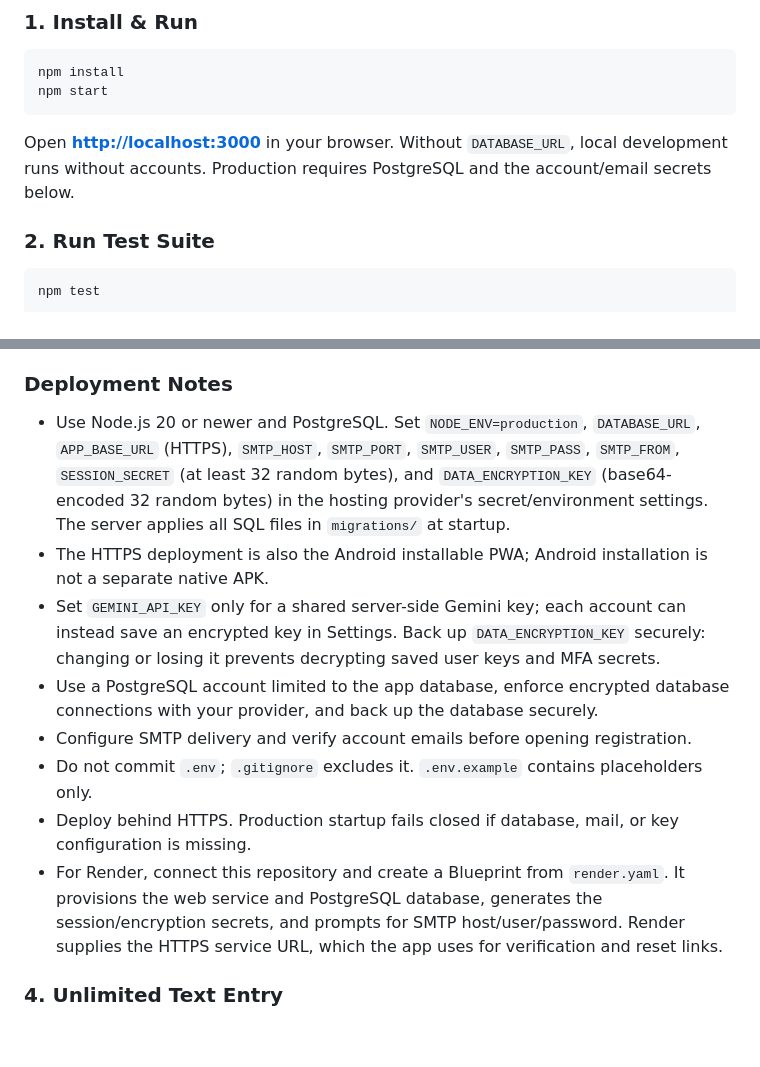
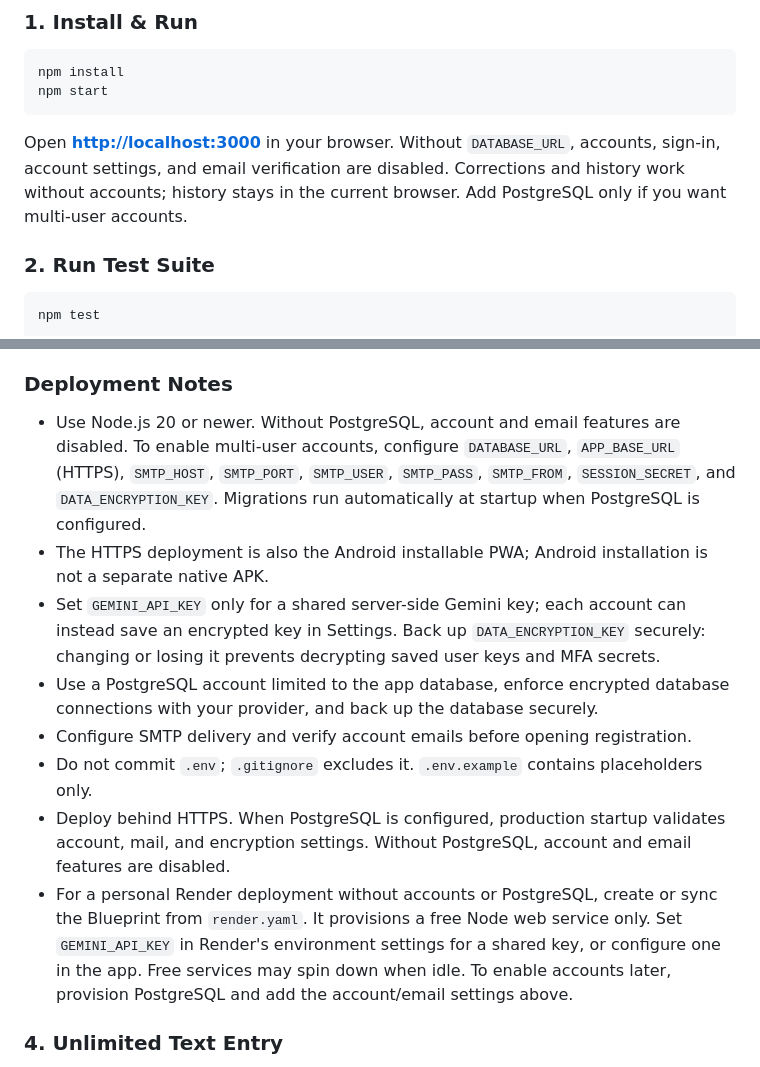
Before and after one commit to sonu4907/English_Teacher, a Markdown page: README.md, 2 parts joined by grey strips. GitHub-like rendering; blank space fills up the shorter version.

Commit message:
Document database-free Render deployment
Clarify PostgreSQL requirements and account features in deployment notes.

````diff
--- a/README.md
+++ b/README.md
@@ -26,7 +26,7 @@ npm install
 npm start
 ```
 Open **[http://localhost:3000](http://localhost:3000)** in your browser.
-Without `DATABASE_URL`, local development runs without accounts. Production requires PostgreSQL and the account/email secrets below.
+Without `DATABASE_URL`, accounts, sign-in, account settings, and email verification are disabled. Corrections and history work without accounts; history stays in the current browser. Add PostgreSQL only if you want multi-user accounts.
 
 ### 2. Run Test Suite
 ```bash
@@ -75,14 +75,14 @@ npm test
 - Reference comparison reports exact phrase overlap only against text the user supplies (up to 10 references). It does not search the internet and is not a plagiarism verdict.
 
 ### Deployment Notes
-- Use Node.js 20 or newer and PostgreSQL. Set `NODE_ENV=production`, `DATABASE_URL`, `APP_BASE_URL` (HTTPS), `SMTP_HOST`, `SMTP_PORT`, `SMTP_USER`, `SMTP_PASS`, `SMTP_FROM`, `SESSION_SECRET` (at least 32 random bytes), and `DATA_ENCRYPTION_KEY` (base64-encoded 32 random bytes) in the hosting provider's secret/environment settings. The server applies all SQL files in `migrations/` at startup.
+- Use Node.js 20 or newer. Without PostgreSQL, account and email features are disabled. To enable multi-user accounts, configure `DATABASE_URL`, `APP_BASE_URL` (HTTPS), `SMTP_HOST`, `SMTP_PORT`, `SMTP_USER`, `SMTP_PASS`, `SMTP_FROM`, `SESSION_SECRET`, and `DATA_ENCRYPTION_KEY`. Migrations run automatically at startup when PostgreSQL is configured.
 - The HTTPS deployment is also the Android installable PWA; Android installation is not a separate native APK.
 - Set `GEMINI_API_KEY` only for a shared server-side Gemini key; each account can instead save an encrypted key in Settings. Back up `DATA_ENCRYPTION_KEY` securely: changing or losing it prevents decrypting saved user keys and MFA secrets.
 - Use a PostgreSQL account limited to the app database, enforce encrypted database connections with your provider, and back up the database securely.
 - Configure SMTP delivery and verify account emails before opening registration.
 - Do not commit `.env`; `.gitignore` excludes it. `.env.example` contains placeholders only.
-- Deploy behind HTTPS. Production startup fails closed if database, mail, or key configuration is missing.
-- For Render, connect this repository and create a Blueprint from `render.yaml`. It provisions the web service and PostgreSQL database, generates the session/encryption secrets, and prompts for SMTP host/user/password. Render supplies the HTTPS service URL, which the app uses for verification and reset links.
+- Deploy behind HTTPS. When PostgreSQL is configured, production startup validates account, mail, and encryption settings. Without PostgreSQL, account and email features are disabled.
+- For a personal Render deployment without accounts or PostgreSQL, create or sync the Blueprint from `render.yaml`. It provisions a free Node web service only. Set `GEMINI_API_KEY` in Render's environment settings for a shared key, or configure one in the app. Free services may spin down when idle. To enable accounts later, provision PostgreSQL and add the account/email settings above.
 
 ### 4. Unlimited Text Entry
 - The editor and translation fields have no app-imposed character counter cap or truncation.
````
